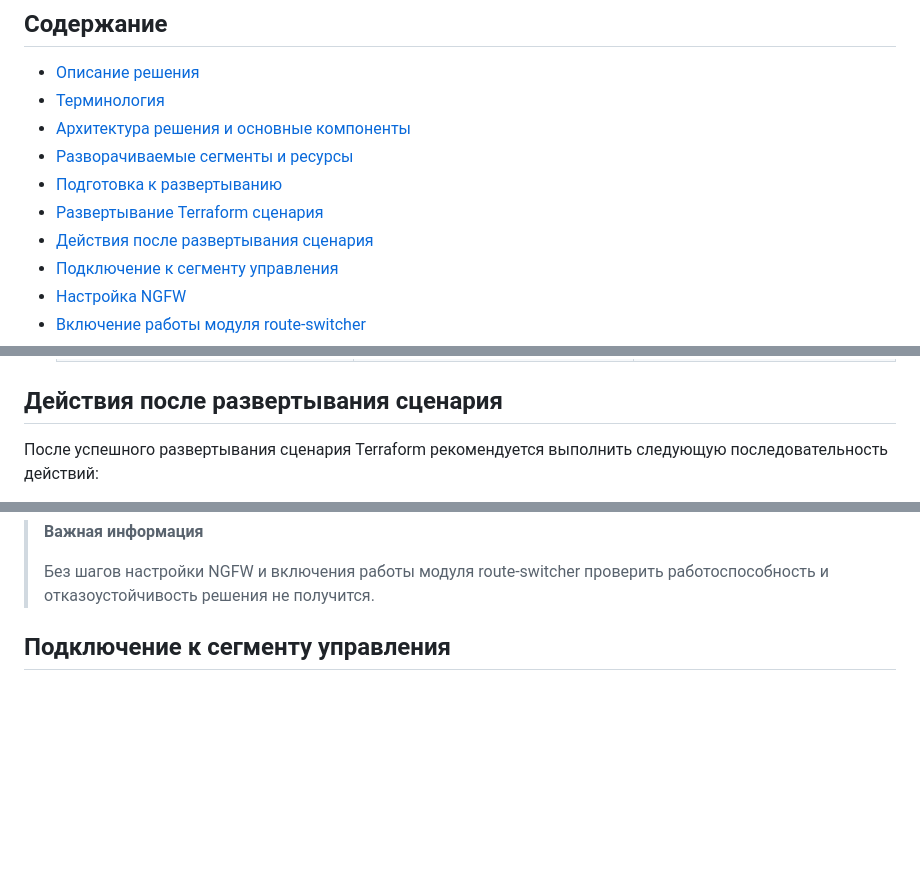
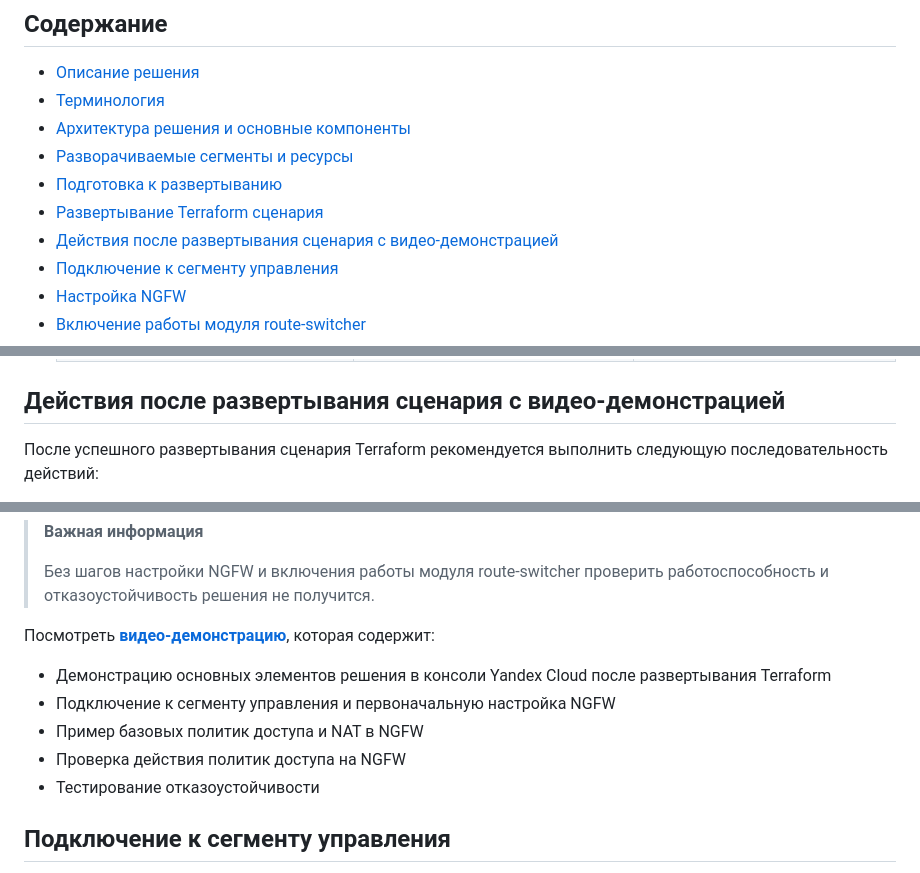
Before and after one commit to yandex-cloud/yc-architect-solution-library, a Markdown page: demos/dmz-fw-ha/README.md, 3 parts joined by grey strips. Rendered like a GitHub page; folded sections open; blank space fills up the shorter version.

```diff
--- a/demos/dmz-fw-ha/README.md
+++ b/demos/dmz-fw-ha/README.md
@@ -7,7 +7,7 @@
 - [Разворачиваемые сегменты и ресурсы](#разворачиваемые-сегменты-и-ресурсы)
 - [Подготовка к развертыванию](#подготовка-к-развертыванию)
 - [Развертывание Terraform сценария](#развертывание-terraform-сценария)
-- [Действия после развертывания сценария](#действия-после-развертывания-сценария)
+- [Действия после развертывания сценария с видео-демонстрацией](#действия-после-развертывания-сценария-с-видео-демонстрацией)
 - [Подключение к сегменту управления](#подключение-к-сегменту-управления)
 - [Настройка NGFW](#настройка-ngfw)
 - [Включение работы модуля route-switcher](#включение-работы-модуля-route-switcher)
@@ -347,7 +347,7 @@ Application Load Balancer предоставляет расширенные во
 
     </details>
 
-## Действия после развертывания сценария
+## Действия после развертывания сценария с видео-демонстрацией
 
 После успешного развертывания сценария Terraform рекомендуется выполнить следующую последовательность действий:
 1. Ознакомиться с [требованиями к развертыванию в продуктивной среде](#требования-к-развертыванию-в-продуктивной-среде)
@@ -361,6 +361,12 @@ Application Load Balancer предоставляет расширенные во
 >
 > Без шагов настройки NGFW и включения работы модуля route-switcher проверить работоспособность и отказоустойчивость решения не получится.
 
+Посмотреть [**видео-демонстрацию**](https://storage.yandexcloud.net/cloud-www-assets/architects-video/architect-solutions-library.mp4), которая содержит:
+- Демонстрацию основных элементов решения в консоли Yandex Cloud после развертывания Terraform
+- Подключение к сегменту управления и первоначальную настройка NGFW
+- Пример базовых политик доступа и NAT в NGFW
+- Проверка действия политик доступа на NGFW
+- Тестирование отказоустойчивости
 
 ## Подключение к сегменту управления
 
```
Also changed, not shown: other parts of demos/dmz-fw-ha/README.md (+3 -0 lines), yc-route-switcher-v2/examples/README.md (added, +3 -0 lines), 1 other file.
